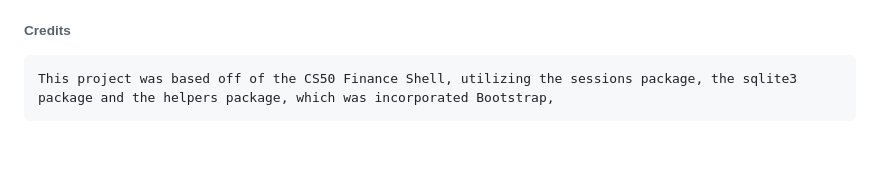
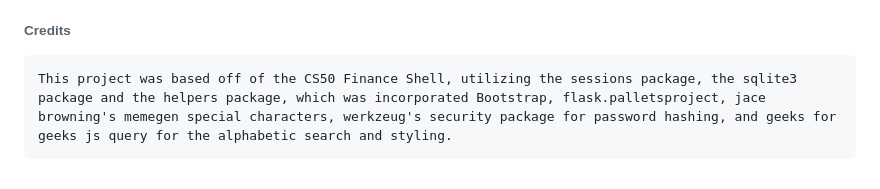
Before and after one commit to Askaett/CS50-Project, a Markdown page: README.md, the part around the change. Drawn GitHub-style; blank space fills up the shorter version.

```diff
--- a/README.md
+++ b/README.md
@@ -67,4 +67,4 @@
   During development, I attempted to incorporate an API call to MTGJSON to export a price list that could be joined to the existing sqlite database file through a temp join and modify the index HTML to add a price column, however, I could not successfully code the api call and tokenization due to my limited development skills.
 
 ###### Credits
-    This project was based off of the CS50 Finance Shell, utilizing the sessions package, the sqlite3 package and the helpers package, which was incorporated Bootstrap,
+    This project was based off of the CS50 Finance Shell, utilizing the sessions package, the sqlite3 package and the helpers package, which was incorporated Bootstrap, flask.palletsproject, jace browning's memegen special characters, werkzeug's security package for password hashing, and geeks for geeks js query for the alphabetic search and styling.
```
